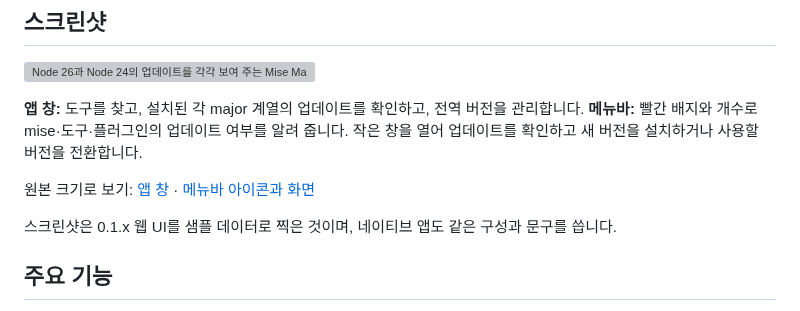
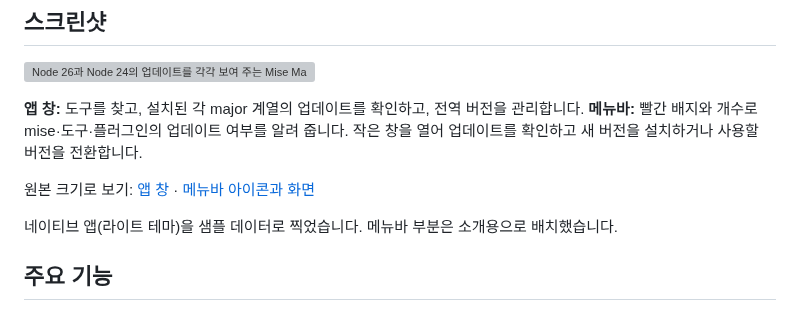
Before and after one commit to mabyko/mise-manager, a Markdown page: README.ko.md, the part around the change. Drawn GitHub-style; grey boxes are pictures that could not be loaded.

```diff
--- a/README.ko.md
+++ b/README.ko.md
@@ -20,7 +20,7 @@
 
 원본 크기로 보기: [앱 창](./docs/images/mise-manager-app.png) · [메뉴바 아이콘과 화면](./docs/images/mise-manager-menu-bar.png)
 
-스크린샷은 0.1.x 웹 UI를 샘플 데이터로 찍은 것이며, 네이티브 앱도 같은 구성과 문구를 씁니다.
+네이티브 앱(라이트 테마)을 샘플 데이터로 찍었습니다. 메뉴바 부분은 소개용으로 배치했습니다.
 
 ## 주요 기능
 
```
Also changed, not shown: README.md (+1 -1 lines), docs/images/mise-manager-app.png, docs/images/mise-manager-menu-bar.png, 3 other files.
